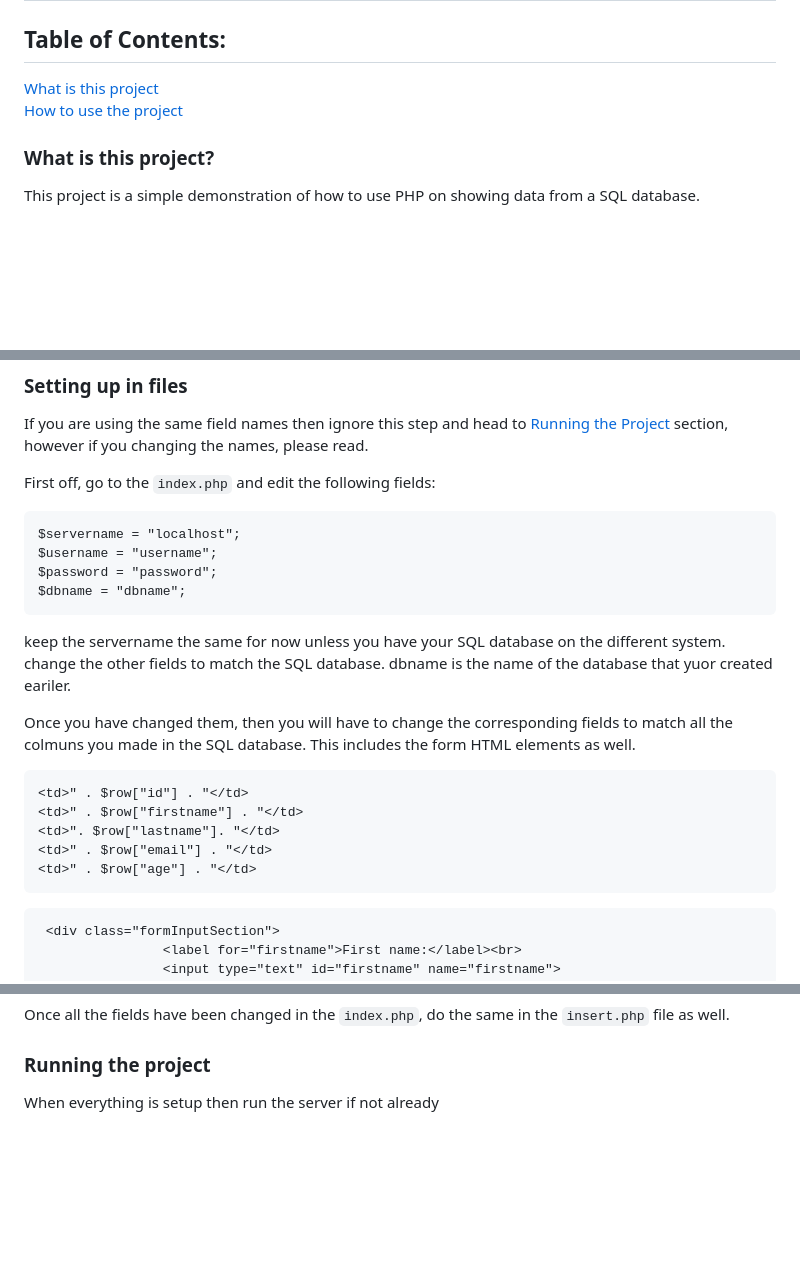
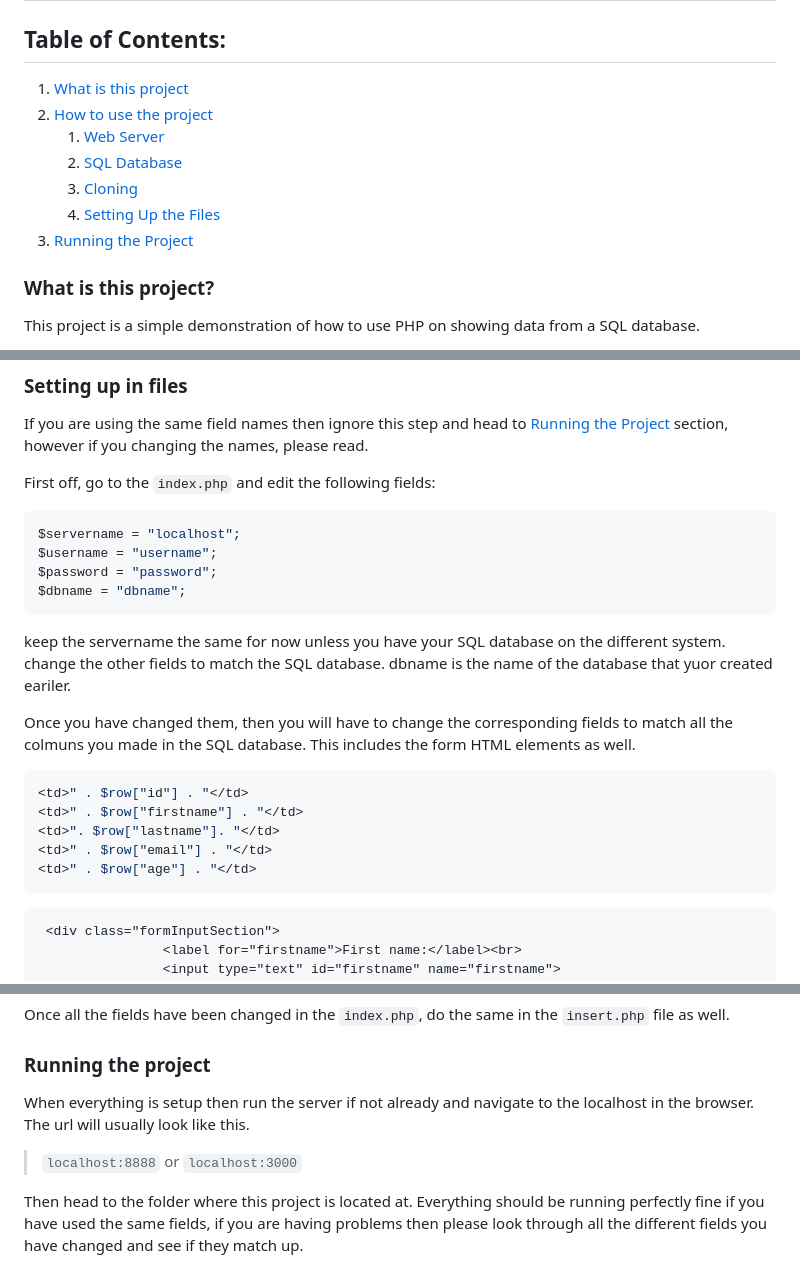
Before and after one commit to kingofbrad/PHP-Study-Exmaples, a Markdown page: Week_7/README.md, 3 parts joined by grey strips. Drawn GitHub-style; blank space fills up the shorter version.

Commit message:
Completed README for week_7 project

````diff
--- a/Week_7/README.md
+++ b/Week_7/README.md
@@ -1,8 +1,13 @@
 # Displaying User Detail using PHP
 
 ## Table of Contents:
-[What is this project](#what-is-this-project)\
-[How to use the project](#how-to-use-the-project)
+1. [What is this project](#what-is-this-project)
+2. [How to use the project](#how-to-use-the-project)
+    1. [Web Server](#web-server)
+    2. [SQL Database](#sql-database)
+    3. [Cloning](#cloning)
+    4. [Setting Up the Files](#setting-up-in-files)
+3. [Running the Project](#running-the-project)
 
 
 
@@ -50,7 +55,7 @@ If you are using the same field names then ignore this step and head to [Running
 
 First off, go to the `index.php` and edit the following fields:
 
-```
+```php
 $servername = "localhost";
 $username = "username";
 $password = "password";
@@ -61,7 +66,7 @@ keep the servername the same for now unless you have your SQL database on the di
 
 Once you have changed them, then you will have to change the corresponding fields to match all the colmuns you made in the SQL database. This includes the form HTML elements as well.
 
-```
+```php
 <td>" . $row["id"] . "</td>
 <td>" . $row["firstname"] . "</td>
 <td>". $row["lastname"]. "</td>
@@ -69,7 +74,7 @@ Once you have changed them, then you will have to change the corresponding field
 <td>" . $row["age"] . "</td>
 ```
 
-```
+```html
  <div class="formInputSection">
                 <label for="firstname">First name:</label><br>
                 <input type="text" id="firstname" name="firstname">
@@ -92,4 +97,8 @@ Once you have changed them, then you will have to change the corresponding field
 Once all the fields have been changed in the `index.php`, do the same in the `insert.php` file as well.
 
 ### Running the project
-When everything is setup then run the server if not already
+When everything is setup then run the server if not already and navigate to the localhost in the browser. The url will usually look like this.
+>`localhost:8888` or `localhost:3000`
+
+Then head to the folder where this project is located at.
+Everything should be running perfectly fine if you have used the same fields, if you are having problems then please look through all the different fields you have changed and see if they match up.
````
